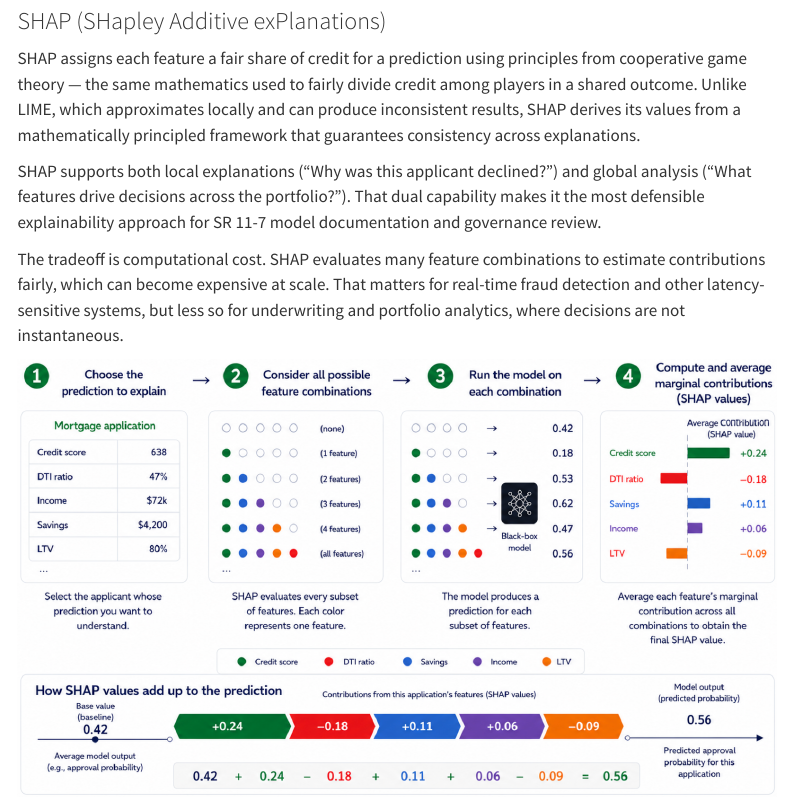
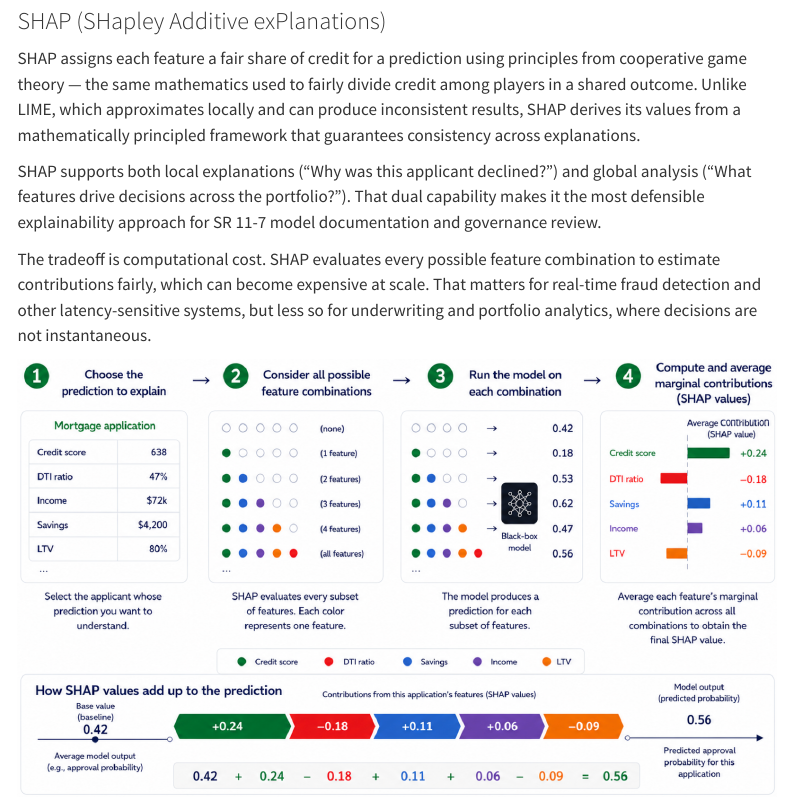
Before and after one commit to changezakram/responsible-ai, a Quarto document (explainable-ai.qmd): the page in a window 1100 px wide, from 4150 px down. Rendered offline with R 4.5, knitr and Pandoc in place of Quarto, with nearby package versions; menus at the side of the page are left out.

Commit message:
Update site

```diff
--- a/explainable-ai.qmd
+++ b/explainable-ai.qmd
@@ -121,7 +121,7 @@ SHAP assigns each feature a fair share of credit for a prediction using principl
 
 SHAP supports both local explanations ("Why was this applicant declined?") and global analysis ("What features drive decisions across the portfolio?"). That dual capability makes it the most defensible explainability approach for SR 11-7 model documentation and governance review.
 
-The tradeoff is computational cost. SHAP evaluates many feature combinations to estimate contributions fairly, which can become expensive at scale. That matters for real-time fraud detection and other latency-sensitive systems, but less so for underwriting and portfolio analytics, where decisions are not instantaneous.
+The tradeoff is computational cost. SHAP evaluates every possible feature combination to estimate contributions fairly, which can become expensive at scale. That matters for real-time fraud detection and other latency-sensitive systems, but less so for underwriting and portfolio analytics, where decisions are not instantaneous.
 
 ![SHAP explains a mortgage prediction by measuring how each feature changes the model output across all possible feature combinations. Starting from a baseline of 0.42, feature contributions sum to a final approval probability of 0.56.](images/shap.png){#fig-SHAP fig-alt="Four-step SHAP explanation diagram showing feature contributions for a mortgage application" fig-align="center" width="100%"}
 
```
Also changed, not shown: docs/search.json, 2 other files.
